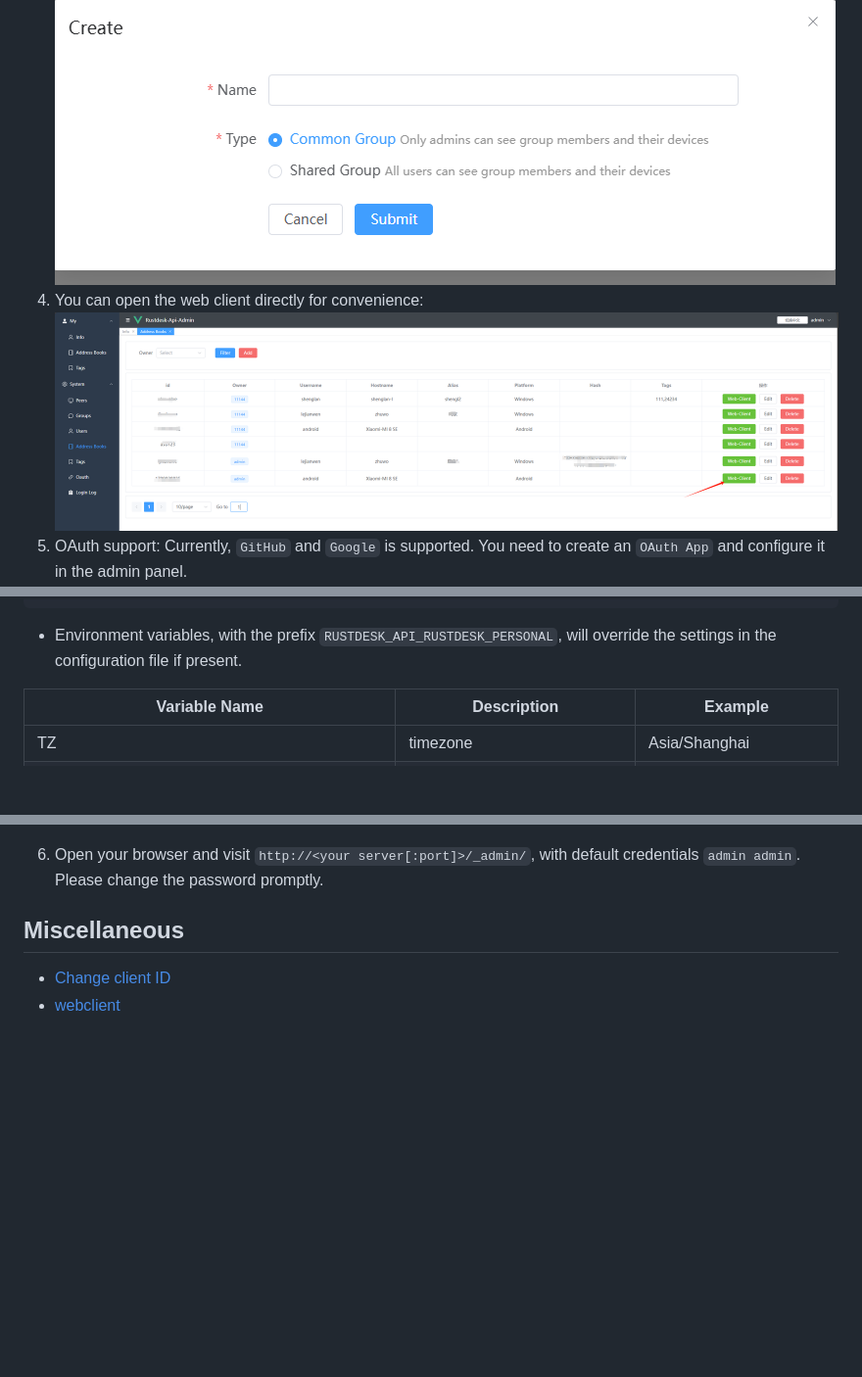
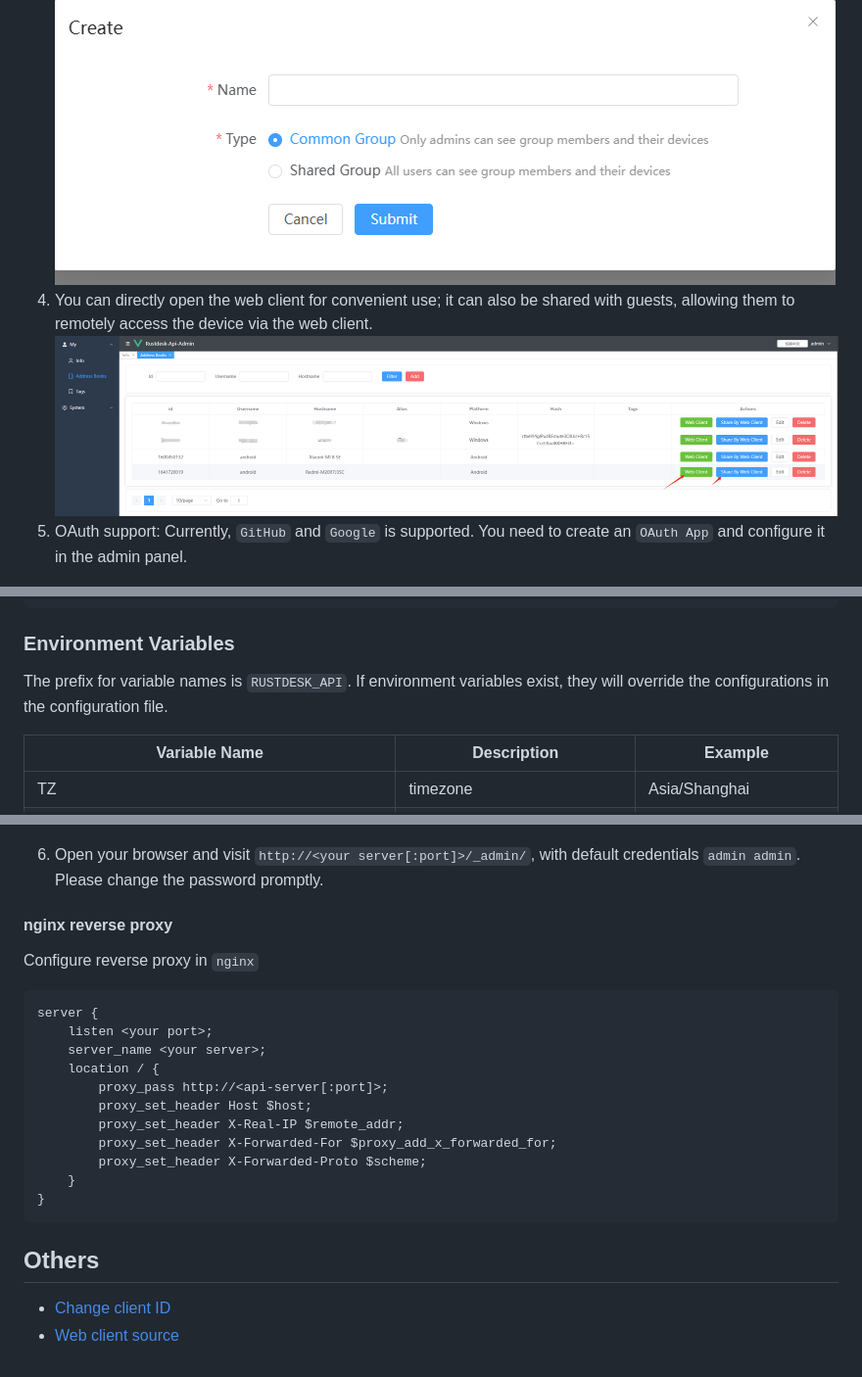
Before and after one commit to lejianwen/rustdesk-api, a Markdown page: README_EN.md, 3 parts joined by grey strips. Shown: that part at 98% size. GitHub-like rendering; pictures changed too: docs/en_img/admin_webclient.png; blank space fills up the shorter version.

````diff
--- a/README_EN.md
+++ b/README_EN.md
@@ -117,7 +121,7 @@ installation are `admin` `admin`, please change the password immediately.***
    ![web_resetpwd](docs/en_img/web_resetpwd.png)
 3. Groups can be customized for easy management. Currently, two types are supported: `shared group` and `regular group`.
    ![web_admin_gr](docs/en_img/web_admin_gr.png)
-4. You can open the web client directly for convenience:
+4. You can directly open the web client for convenient use; it can also be shared with guests, allowing them to remotely access the device via the web client.
    ![web_webclient](docs/en_img/admin_webclient.png)
 5. OAuth support: Currently, `GitHub` and `Google`  is supported. You need to create an `OAuth App` and configure it in
    the admin
@@ -179,9 +183,8 @@ logger:
   report-caller: true
 ```
 
-* Environment variables, with the prefix `RUSTDESK_API_RUSTDESK_PERSONAL`, will override the settings in the
-  configuration file if
-  present.
+### Environment Variables
+The prefix for variable names is `RUSTDESK_API`. If environment variables exist, they will override the configurations in the configuration file.
 
 | Variable Name                      | Description                                               | Example                        |
 |------------------------------------|-----------------------------------------------------------|--------------------------------|
@@ -454,7 +457,22 @@ Download the release from [release](https://github.com/lejianwen/rustdesk-api/re
 6. Open your browser and visit `http://<your server[:port]>/_admin/`, with default credentials `admin admin`. Please
    change the password promptly.
 
-## Miscellaneous
+#### nginx reverse proxy
+Configure reverse proxy in `nginx`
+```
+server {
+    listen <your port>;
+    server_name <your server>;
+    location / {
+        proxy_pass http://<api-server[:port]>;
+        proxy_set_header Host $host;
+        proxy_set_header X-Real-IP $remote_addr;
+        proxy_set_header X-Forwarded-For $proxy_add_x_forwarded_for;
+        proxy_set_header X-Forwarded-Proto $scheme;
+    }
+}
+```
+## Others
 
 - [Change client ID](https://github.com/abdullah-erturk/RustDesk-ID-Changer)
-- [webclient](https://hub.docker.com/r/keyurbhole/flutter_web_desk)
+- [Web client source](https://hub.docker.com/r/keyurbhole/flutter_web_desk)
````
Also changed, not shown: other parts of README_EN.md (+35 -31 lines), README.md (+53 -34 lines), docs/admin_webclient.png.
